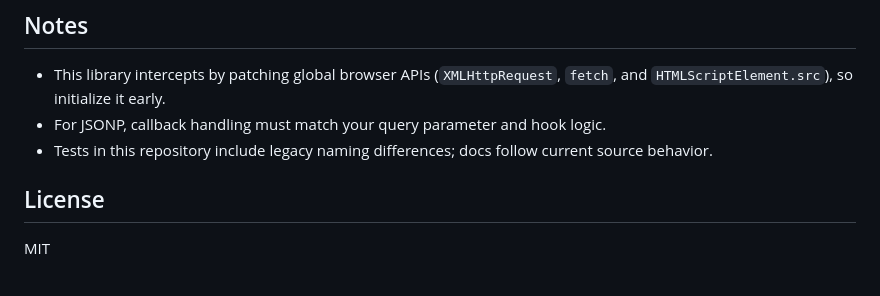
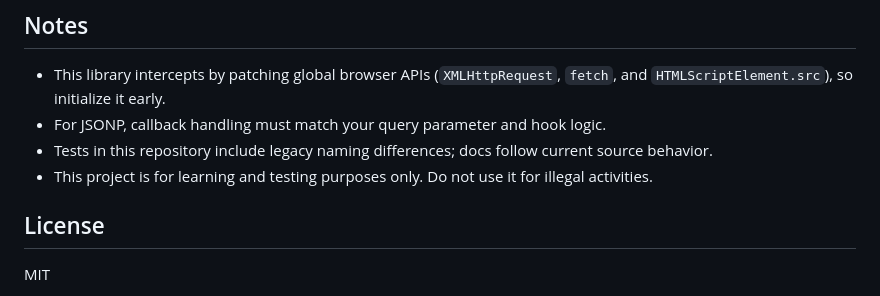
Before and after one commit to zsea/web-filter, a Markdown page: README_EN.md, the part around the change. Drawn GitHub-style.

```diff
--- a/README_EN.md
+++ b/README_EN.md
@@ -157,6 +157,7 @@ npm test
 - This library intercepts by patching global browser APIs (`XMLHttpRequest`, `fetch`, and `HTMLScriptElement.src`), so initialize it early.
 - For JSONP, callback handling must match your query parameter and hook logic.
 - Tests in this repository include legacy naming differences; docs follow current source behavior.
+- This project is for learning and testing purposes only. Do not use it for illegal activities.
 
 ## License
 
```
Also changed, not shown: README.md (+1 -0 lines).
